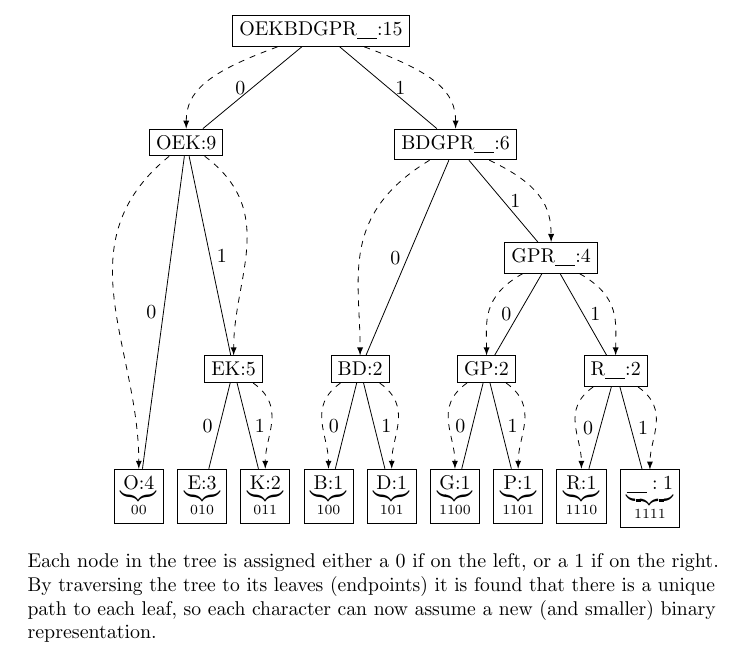
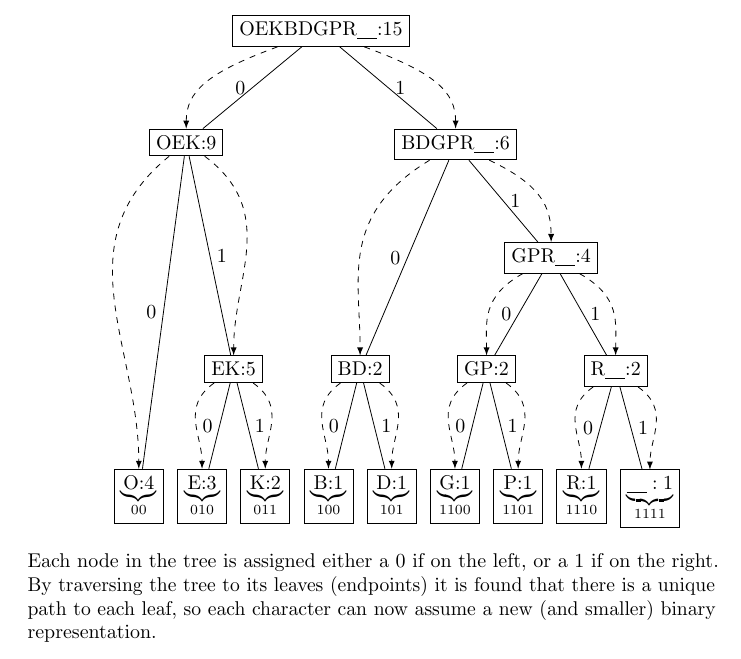
Before and after one commit to eric-gunn/huffman-compression, a LaTeX document (huffman-compression.tex): part of page 2 of 2, cut so that both start at the same text. Compiled offline with pdfLaTeX.

Commit message:
added arrow

```diff
--- a/huffman-compression.tex
+++ b/huffman-compression.tex
@@ -108,7 +108,7 @@ If the frequency table is taken and put it into a tree, with each node being a s
 				\draw [->,dashed] (\start) to [out=south east,in=north] (\dest);
 			}
 			%left arrows
-			\foreach \start/\dest in {oekbd/oek,oek/o,bdgpr/bd,bd/b,gpr/gp,gp/g,rspace/r}{
+			\foreach \start/\dest in {oekbd/oek,oek/o,ek/e,bdgpr/bd,bd/b,gpr/gp,gp/g,rspace/r}{
 				\draw [->,dashed] (\start) to [out=south west,in=north] (\dest);
 			}
 		\end{scope}
```
Also changed, not shown: huffman-compression.pdf, 2 other files.
